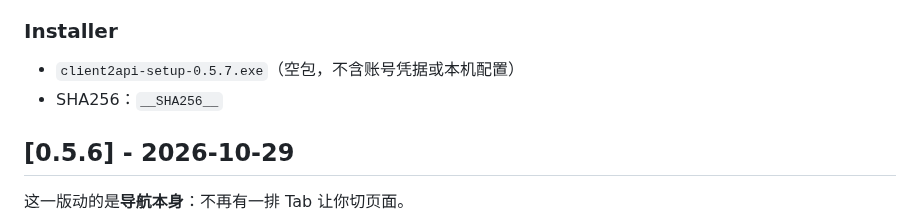
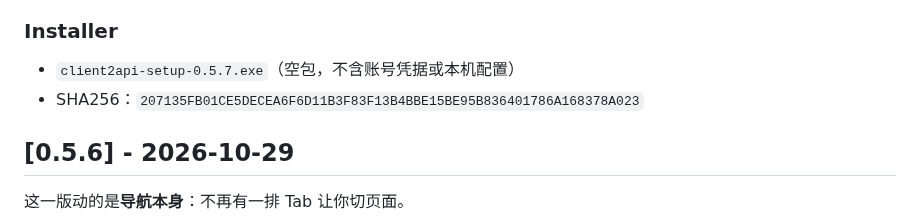
Before and after one commit to Cvencent/client2api, a Markdown page: CHANGELOG.md, the part around the change. Rendered like a GitHub page.

Commit message:
docs(changelog): record the 0.5.7 installer sha
Includes the loadViewData fix; built from a clean worktree so a concurrent
session's in-flight edits stay out of the package.

```diff
--- a/CHANGELOG.md
+++ b/CHANGELOG.md
@@ -22,7 +22,7 @@
 ### Installer
 
 - `client2api-setup-0.5.7.exe`（空包，不含账号凭据或本机配置）
-- SHA256：`__SHA256__`
+- SHA256：`207135FB01CE5DECEA6F6D11B3F83F13B4BBE15BE95B836401786A168378A023`
 
 ## [0.5.6] - 2026-10-29
 
```
